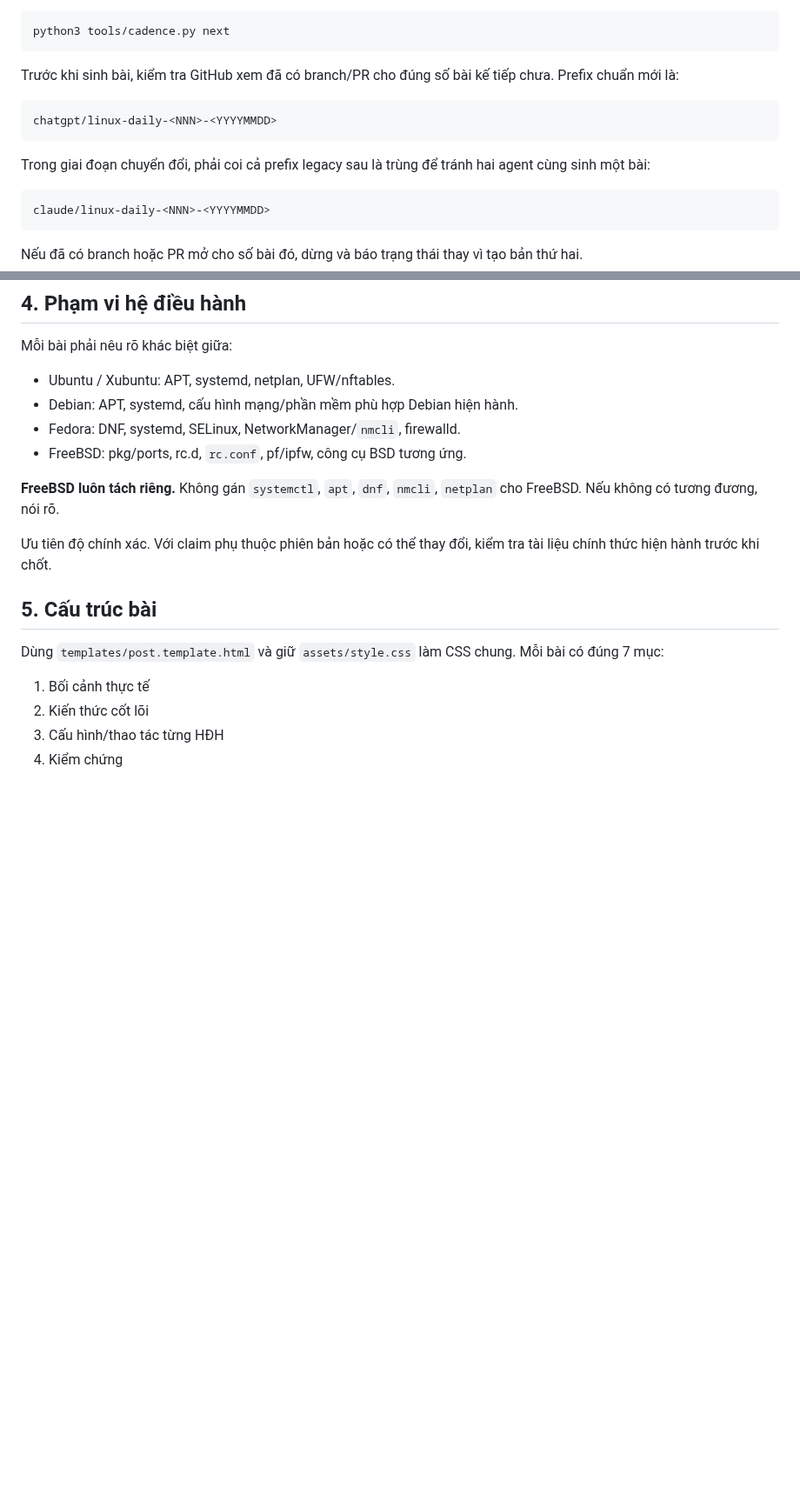
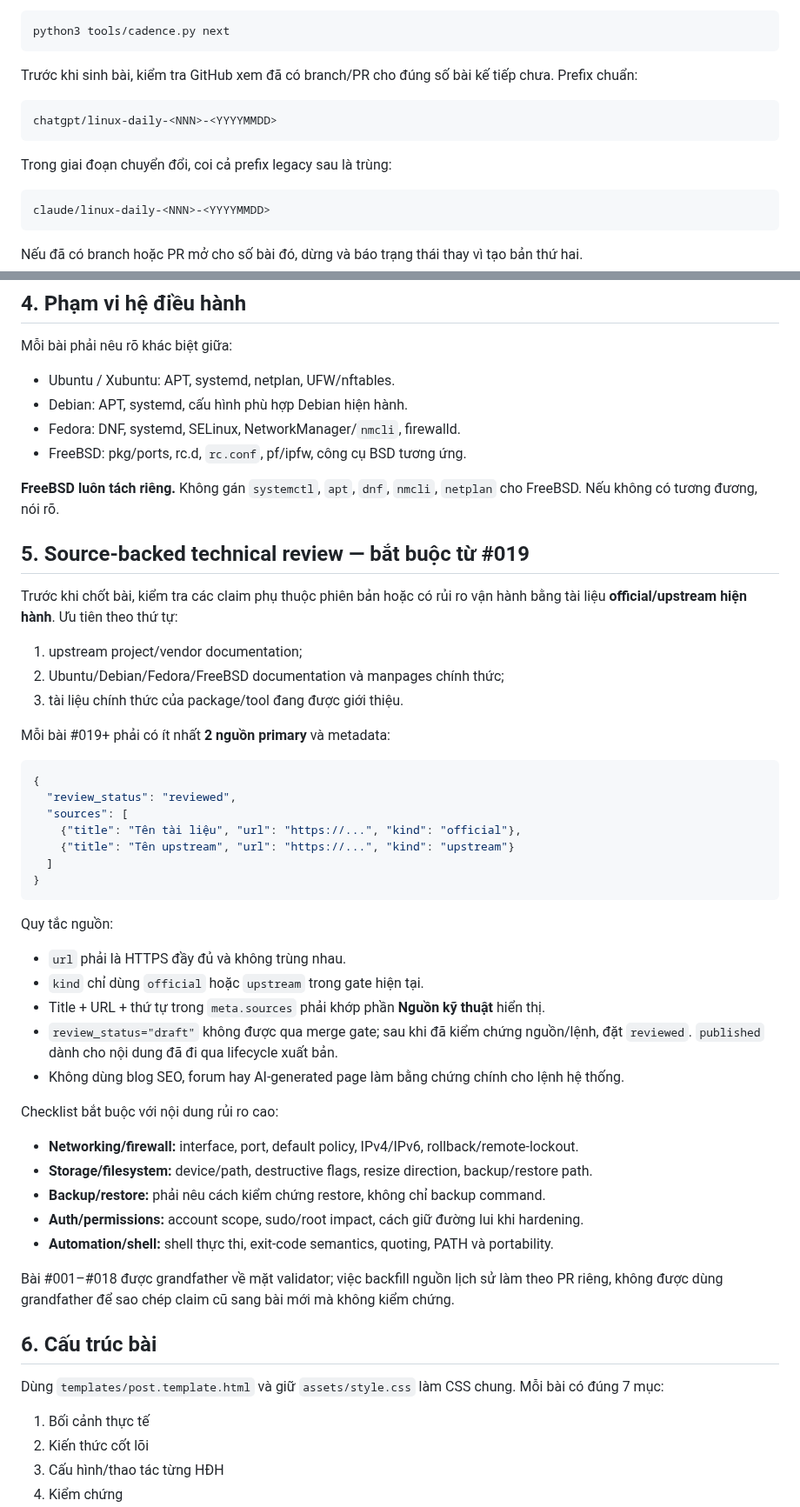
Before and after one commit to ndlong78/linux-daily, a Markdown page: AGENTS.md, 2 parts joined by grey strips. Shown at 87% size. Rendered like a GitHub page; blank space fills up the shorter version.

Commit message:
docs: require source-backed technical review

````diff
--- a/AGENTS.md
+++ b/AGENTS.md
@@ -28,13 +29,13 @@ Số bài kế tiếp:
 python3 tools/cadence.py next
 ```
 
-Trước khi sinh bài, kiểm tra GitHub xem đã có branch/PR cho đúng số bài kế tiếp chưa. Prefix chuẩn mới là:
+Trước khi sinh bài, kiểm tra GitHub xem đã có branch/PR cho đúng số bài kế tiếp chưa. Prefix chuẩn:
 
 ```text
 chatgpt/linux-daily-<NNN>-<YYYYMMDD>
 ```
 
-Trong giai đoạn chuyển đổi, phải coi cả prefix legacy sau là trùng để tránh hai agent cùng sinh một bài:
+Trong giai đoạn chuyển đổi, coi cả prefix legacy sau là trùng:
 
 ```text
 claude/linux-daily-<NNN>-<YYYYMMDD>
@@ -63,15 +64,51 @@ Luôn kiểm tra `topics.md` để tránh trùng chủ đề đã có.
 Mỗi bài phải nêu rõ khác biệt giữa:
 
 - Ubuntu / Xubuntu: APT, systemd, netplan, UFW/nftables.
-- Debian: APT, systemd, cấu hình mạng/phần mềm phù hợp Debian hiện hành.
+- Debian: APT, systemd, cấu hình phù hợp Debian hiện hành.
 - Fedora: DNF, systemd, SELinux, NetworkManager/`nmcli`, firewalld.
 - FreeBSD: pkg/ports, rc.d, `rc.conf`, pf/ipfw, công cụ BSD tương ứng.
 
 **FreeBSD luôn tách riêng.** Không gán `systemctl`, `apt`, `dnf`, `nmcli`, `netplan` cho FreeBSD. Nếu không có tương đương, nói rõ.
 
-Ưu tiên độ chính xác. Với claim phụ thuộc phiên bản hoặc có thể thay đổi, kiểm tra tài liệu chính thức hiện hành trước khi chốt.
+## 5. Source-backed technical review — bắt buộc từ #019
 
-## 5. Cấu trúc bài
+Trước khi chốt bài, kiểm tra các claim phụ thuộc phiên bản hoặc có rủi ro vận hành bằng tài liệu **official/upstream hiện hành**. Ưu tiên theo thứ tự:
+
+1. upstream project/vendor documentation;
+2. Ubuntu/Debian/Fedora/FreeBSD documentation và manpages chính thức;
+3. tài liệu chính thức của package/tool đang được giới thiệu.
+
+Mỗi bài #019+ phải có ít nhất **2 nguồn primary** và metadata:
+
+```json
+{
+  "review_status": "reviewed",
+  "sources": [
+    {"title": "Tên tài liệu", "url": "https://...", "kind": "official"},
+    {"title": "Tên upstream", "url": "https://...", "kind": "upstream"}
+  ]
+}
+```
+
+Quy tắc nguồn:
+
+- `url` phải là HTTPS đầy đủ và không trùng nhau.
+- `kind` chỉ dùng `official` hoặc `upstream` trong gate hiện tại.
+- Title + URL + thứ tự trong `meta.sources` phải khớp phần **Nguồn kỹ thuật** hiển thị.
+- `review_status="draft"` không được qua merge gate; sau khi đã kiểm chứng nguồn/lệnh, đặt `reviewed`. `published` dành cho nội dung đã đi qua lifecycle xuất bản.
+- Không dùng blog SEO, forum hay AI-generated page làm bằng chứng chính cho lệnh hệ thống.
+
+Checklist bắt buộc với nội dung rủi ro cao:
+
+- **Networking/firewall:** interface, port, default policy, IPv4/IPv6, rollback/remote-lockout.
+- **Storage/filesystem:** device/path, destructive flags, resize direction, backup/restore path.
+- **Backup/restore:** phải nêu cách kiểm chứng restore, không chỉ backup command.
+- **Auth/permissions:** account scope, sudo/root impact, cách giữ đường lui khi hardening.
+- **Automation/shell:** shell thực thi, exit-code semantics, quoting, PATH và portability.
+
+Bài #001–#018 được grandfather về mặt validator; việc backfill nguồn lịch sử làm theo PR riêng, không được dùng grandfather để sao chép claim cũ sang bài mới mà không kiểm chứng.
+
+## 6. Cấu trúc bài
 
 Dùng `templates/post.template.html` và giữ `assets/style.css` làm CSS chung. Mỗi bài có đúng 7 mục:
 
````
Also changed, not shown: other parts of AGENTS.md (+9 -15 lines).
